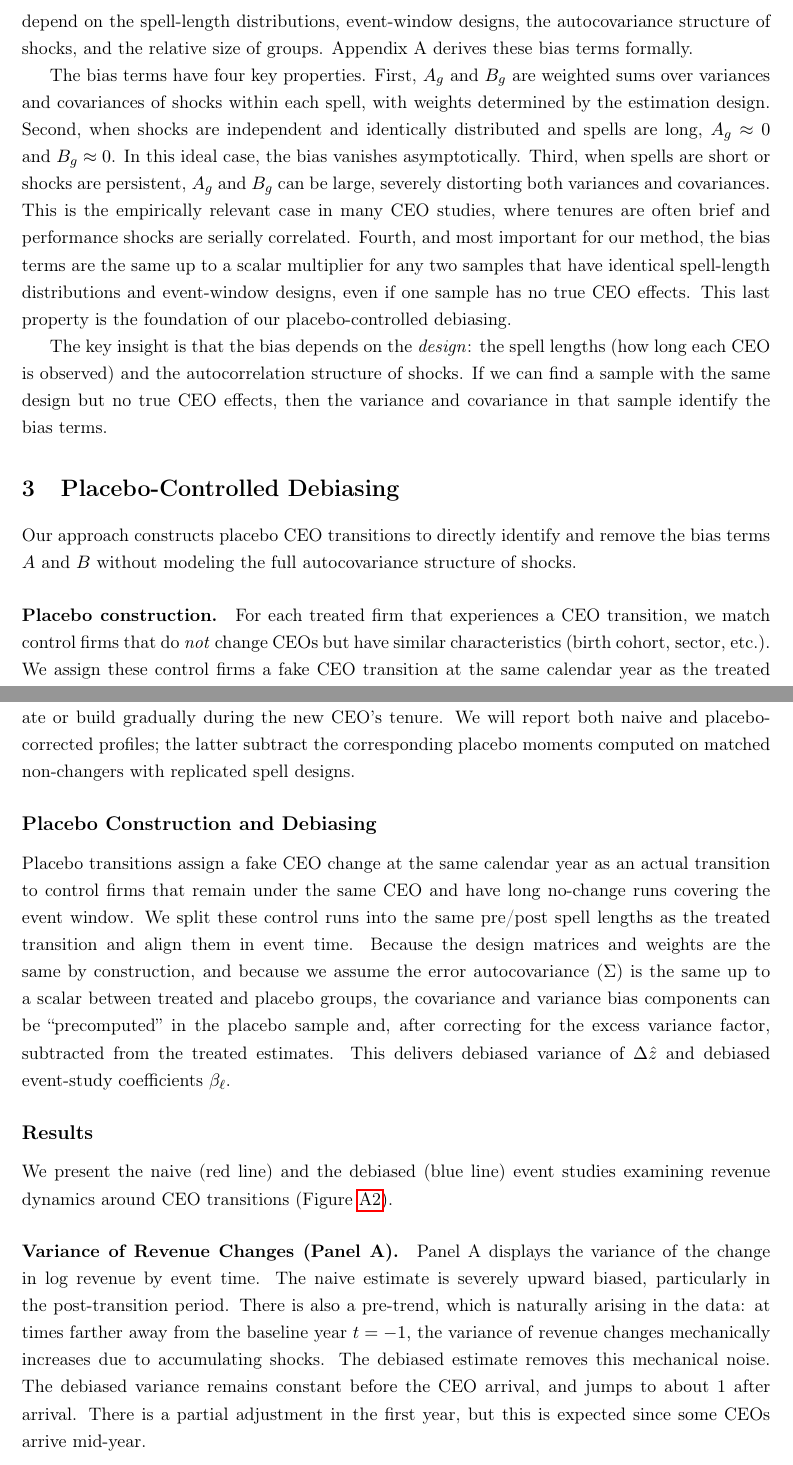
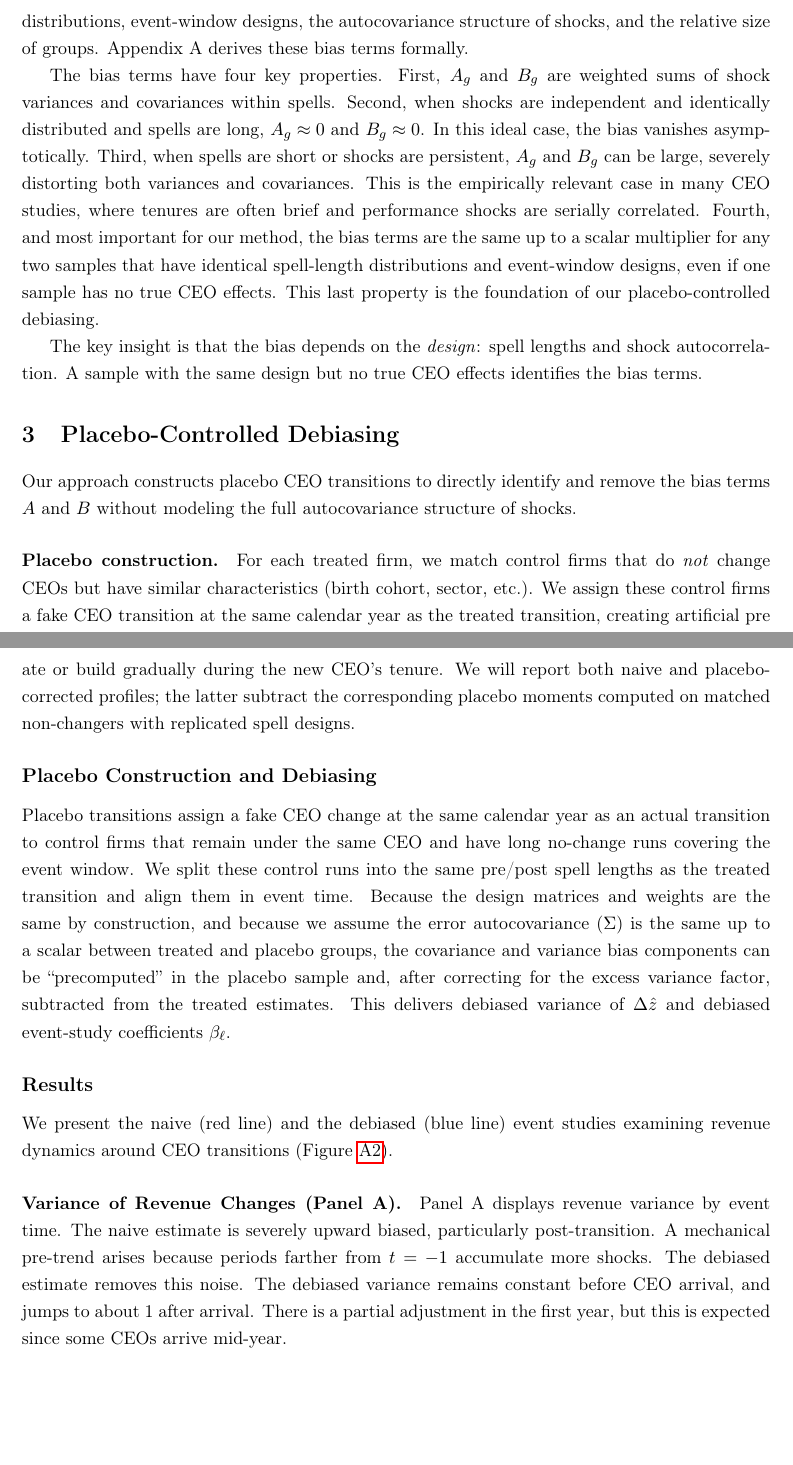
Before and after one commit to korenmiklos/ceo-value, a LaTeX paper (papers/econometrics/paper.tex): two parts of pages 6 and 11 of 22 before the commit and two parts of pages 6 and 11 of 21 after it, joined at a grey line, cut so that both start at the same text, the shorter picture padded with empty space. Compiled offline with pdfLaTeX.

Commit message:
Further cuts

```diff
--- a/papers/econometrics/paper.tex
+++ b/papers/econometrics/paper.tex
@@ -123,17 +121,17 @@ Under the model assumptions, these moments have the expectation
 \mathbb E\widehat{\Var}(\Delta \hat z_i) &=
 \sum_{g=1}^G \frac{N_g}{N} (\lambda_g + B_g) = \Bar\lambda + B,
 \end{align}
-where $\lambda_g = \Var_g(\Delta z_i)$ is the variance of true CEO effect changes, $A_g$ is the covariance bias, and $B_g$ is the variance bias in group $g$. Averaging over groups, we get $\Bar\lambda$ as the average variance of true CEO effect changes across groups (the object of interest), and $A$ and $B$ are \emph{bias terms} that depend on the spell-length distributions, event-window designs, the autocovariance structure of shocks, and the relative size of groups. Appendix A derives these bias terms formally.
+where $\lambda_g = \Var_g(\Delta z_i)$ is the variance of true CEO effect changes, $A_g$ is the covariance bias, and $B_g$ is the variance bias in group $g$. Averaging over groups, we get $\Bar\lambda$ as the average variance of true CEO effect changes across groups, and $A$ and $B$ are \emph{bias terms} that depend on the spell-length distributions, event-window designs, the autocovariance structure of shocks, and the relative size of groups. Appendix A derives these bias terms formally.
 
-The bias terms have four key properties. First, $A_g$ and $B_g$ are weighted sums over variances and covariances of shocks within each spell, with weights determined by the estimation design. Second, when shocks are independent and identically distributed and spells are long, $A_g\approx 0$ and $B_g\approx 0$. In this ideal case, the bias vanishes asymptotically. Third, when spells are short or shocks are persistent, $A_g$ and $B_g$ can be large, severely distorting both variances and covariances. This is the empirically relevant case in many CEO studies, where tenures are often brief and performance shocks are serially correlated. Fourth, and most important for our method, the bias terms are the same up to a scalar multiplier for any two samples that have identical spell-length distributions and event-window designs, even if one sample has no true CEO effects. This last property is the foundation of our placebo-controlled debiasing.
+The bias terms have four key properties. First, $A_g$ and $B_g$ are weighted sums of shock variances and covariances within spells. Second, when shocks are independent and identically distributed and spells are long, $A_g\approx 0$ and $B_g\approx 0$. In this ideal case, the bias vanishes asymptotically. Third, when spells are short or shocks are persistent, $A_g$ and $B_g$ can be large, severely distorting both variances and covariances. This is the empirically relevant case in many CEO studies, where tenures are often brief and performance shocks are serially correlated. Fourth, and most important for our method, the bias terms are the same up to a scalar multiplier for any two samples that have identical spell-length distributions and event-window designs, even if one sample has no true CEO effects. This last property is the foundation of our placebo-controlled debiasing.
 
-The key insight is that the bias depends on the \emph{design}: the spell lengths (how long each CEO is observed) and the autocorrelation structure of shocks. If we can find a sample with the same design but no true CEO effects, then the variance and covariance in that sample identify the bias terms.
+The key insight is that the bias depends on the \emph{design}: spell lengths and shock autocorrelation. A sample with the same design but no true CEO effects identifies the bias terms.
 
 \section{Placebo-Controlled Debiasing}
 
 Our approach constructs placebo CEO transitions to directly identify and remove the bias terms $A$ and $B$ without modeling the full autocovariance structure of shocks.
 
-\paragraph{Placebo construction.} For each treated firm that experiences a CEO transition, we match control firms that do \emph{not} change CEOs but have similar characteristics (birth cohort, sector, etc.). We assign these control firms a fake CEO transition at the same calendar year as the treated transition, creating artificial pre and post spells of the same length as the treated transition.
+\paragraph{Placebo construction.} For each treated firm, we match control firms that do \emph{not} change CEOs but have similar characteristics (birth cohort, sector, etc.). We assign these control firms a fake CEO transition at the same calendar year as the treated transition, creating artificial pre and post spells of the same length as the treated transition.
 
 For placebo transitions, there is no true CEO effect change: $\Delta z_i = 0$ for all placebo firms. Yet the placebo sample has the same spell-length distribution and event-window design as the treated sample. Therefore, the estimated covariances and variances in the placebo group recover the bias terms under the \emph{proportional autocovariance} assumption.
 
@@ -227,7 +225,7 @@ Placebo transitions assign a fake CEO change at the same calendar year as an act
 
 We present the naive (red line) and the debiased (blue line) event studies examining revenue dynamics around CEO transitions (Figure \ref{fig:application}).
 
-\paragraph{Variance of Revenue Changes (Panel A).} Panel A displays the variance of the change in log revenue by event time. The naive estimate is severely upward biased, particularly in the post-transition period. There is also a pre-trend, which is naturally arising in the data: at times farther away from the baseline year $t=-1$, the variance of revenue changes mechanically increases due to accumulating shocks. The debiased estimate  removes this mechanical noise. The debiased variance remains constant before the CEO arrival, and jumps to about 1 after arrival. There is a partial adjustment in the first year, but this is expected since some CEOs arrive mid-year.
+\paragraph{Variance of Revenue Changes (Panel A).} Panel A displays revenue variance by event time. The naive estimate is severely upward biased, particularly post-transition. A mechanical pre-trend arises because periods farther from $t=-1$ accumulate more shocks. The debiased estimate removes this noise. The debiased variance remains constant before CEO arrival, and jumps to about 1 after arrival. There is a partial adjustment in the first year, but this is expected since some CEOs arrive mid-year.
 
 \paragraph{Covariance of Revenue with CEO Effects (Panel B).} Panel B shows the covariance of the revenue change with the change in CEO fixed effects, a key component in event-study regressions. The naive estimate displays strong spurious pre-trends: before the CEO arrives, past revenue changes appear correlated with future CEO quality. The debiased estimate demonstrates that the pre-trend is entirely spurious: the blue line is completely flat and close to zero. After the CEO arrives, the covariance becomes positive. As we saw with the variance event time, the first year shows partial adjustment, but covariance stabilizes thereafter.
 
```
Also changed, not shown: papers/econometrics/paper.tex (10 more changed lines).
